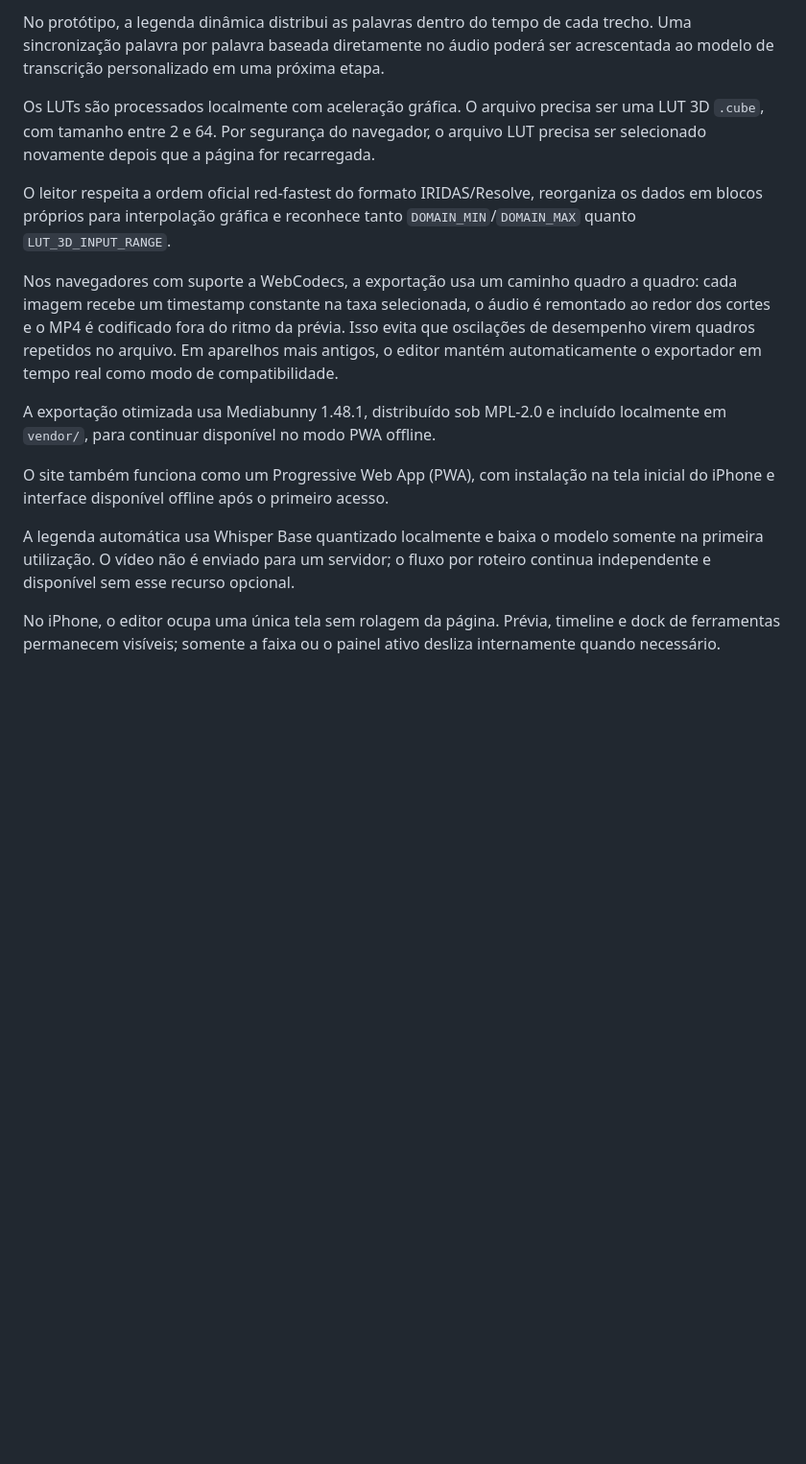
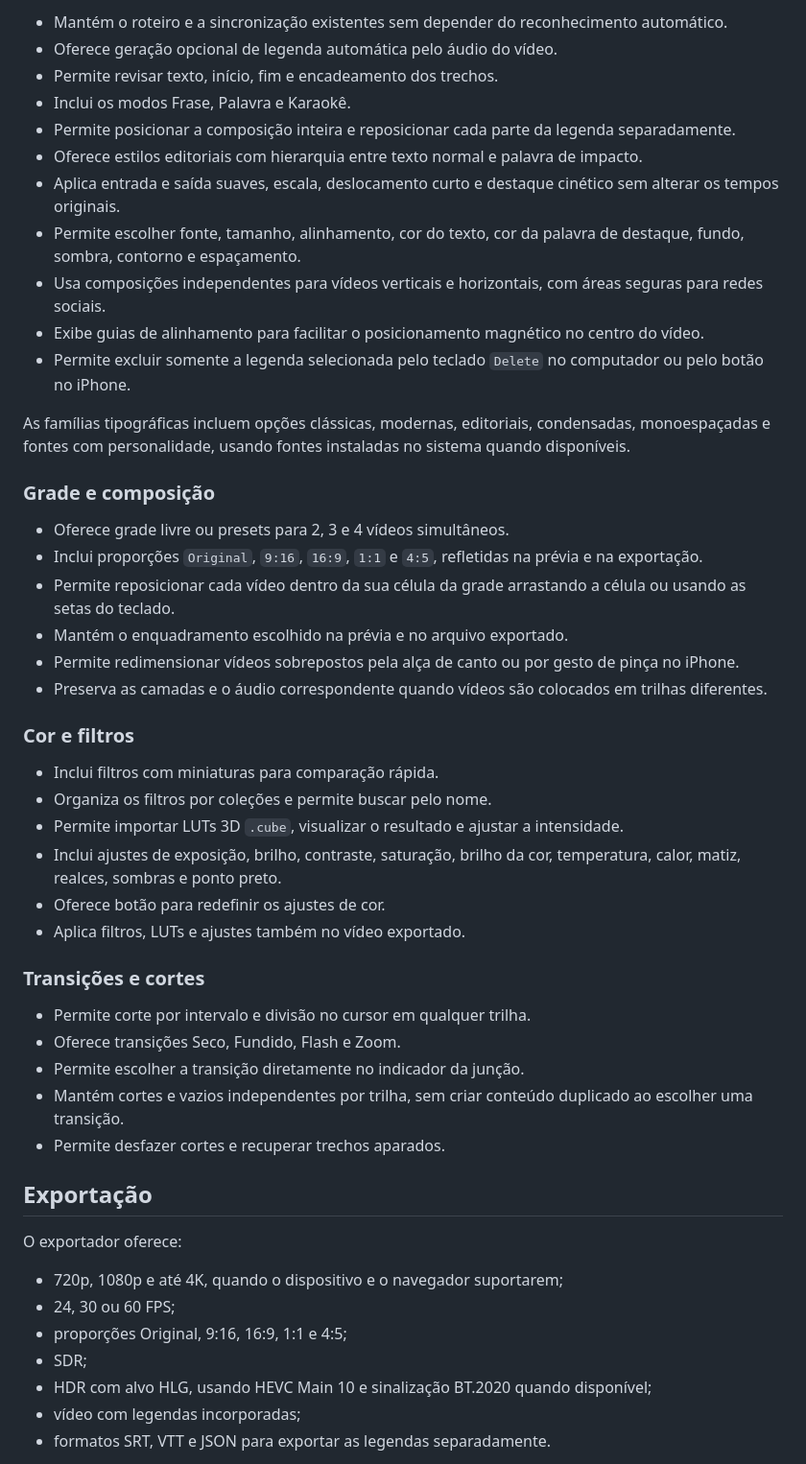
Before and after one commit to DrLucasPCD/Flui-Creative-Studio, a Markdown page: README.md, the part around one of its changes. Shown at 96% size. Rendered like a GitHub page; blank space fills up the shorter version.

```diff
--- a/README.md
+++ b/README.md
@@ -54,16 +24,53 @@ Os arquivos de vídeo, imagem, áudio e LUT permanecem somente no dispositivo. C
 
-No protótipo, a legenda dinâmica distribui as palavras dentro do tempo de cada trecho. Uma sincronização palavra por palavra baseada diretamente no áudio poderá ser acrescentada ao modelo de transcrição personalizado em uma próxima etapa.
+- Mantém o roteiro e a sincronização existentes sem depender do reconhecimento automático.
+- Oferece geração opcional de legenda automática pelo áudio do vídeo.
+- Permite revisar texto, início, fim e encadeamento dos trechos.
+- Inclui os modos Frase, Palavra e Karaokê.
+- Permite posicionar a composição inteira e reposicionar cada parte da legenda separadamente.
+- Oferece estilos editoriais com hierarquia entre texto normal e palavra de impacto.
+- Aplica entrada e saída suaves, escala, deslocamento curto e destaque cinético sem alterar os tempos originais.
+- Permite escolher fonte, tamanho, alinhamento, cor do texto, cor da palavra de destaque, fundo, sombra, contorno e espaçamento.
+- Usa composições independentes para vídeos verticais e horizontais, com áreas seguras para redes sociais.
+- Exibe guias de alinhamento para facilitar o posicionamento magnético no centro do vídeo.
+- Permite excluir somente a legenda selecionada pelo teclado `Delete` no computador ou pelo botão no iPhone.
 
-Os LUTs são processados localmente com aceleração gráfica. O arquivo precisa ser uma LUT 3D `.cube`, com tamanho entre 2 e 64. Por segurança do navegador, o arquivo LUT precisa ser selecionado novamente depois que a página for recarregada.
+As famílias tipográficas incluem opções clássicas, modernas, editoriais, condensadas, monoespaçadas e fontes com personalidade, usando fontes instaladas no sistema quando disponíveis.
 
-O leitor respeita a ordem oficial red-fastest do formato IRIDAS/Resolve, reorganiza os dados em blocos próprios para interpolação gráfica e reconhece tanto `DOMAIN_MIN`/`DOMAIN_MAX` quanto `LUT_3D_INPUT_RANGE`.
+### Grade e composição
 
-Nos navegadores com suporte a WebCodecs, a exportação usa um caminho quadro a quadro: cada imagem recebe um timestamp constante na taxa selecionada, o áudio é remontado ao redor dos cortes e o MP4 é codificado fora do ritmo da prévia. Isso evita que oscilações de desempenho virem quadros repetidos no arquivo. Em aparelhos mais antigos, o editor mantém automaticamente o exportador em tempo real como modo de compatibilidade.
+- Oferece grade livre ou presets para 2, 3 e 4 vídeos simultâneos.
+- Inclui proporções `Original`, `9:16`, `16:9`, `1:1` e `4:5`, refletidas na prévia e na exportação.
+- Permite reposicionar cada vídeo dentro da sua célula da grade arrastando a célula ou usando as setas do teclado.
+- Mantém o enquadramento escolhido na prévia e no arquivo exportado.
+- Permite redimensionar vídeos sobrepostos pela alça de canto ou por gesto de pinça no iPhone.
+- Preserva as camadas e o áudio correspondente quando vídeos são colocados em trilhas diferentes.
 
-A exportação otimizada usa Mediabunny 1.48.1, distribuído sob MPL-2.0 e incluído localmente em `vendor/`, para continuar disponível no modo PWA offline.
+### Cor e filtros
 
-O site também funciona como um Progressive Web App (PWA), com instalação na tela inicial do iPhone e interface disponível offline após o primeiro acesso.
+- Inclui filtros com miniaturas para comparação rápida.
+- Organiza os filtros por coleções e permite buscar pelo nome.
+- Permite importar LUTs 3D `.cube`, visualizar o resultado e ajustar a intensidade.
+- Inclui ajustes de exposição, brilho, contraste, saturação, brilho da cor, temperatura, calor, matiz, realces, sombras e ponto preto.
+- Oferece botão para redefinir os ajustes de cor.
+- Aplica filtros, LUTs e ajustes também no vídeo exportado.
 
-A legenda automática usa Whisper Base quantizado localmente e baixa o modelo somente na primeira utilização. O vídeo não é enviado para um servidor; o fluxo por roteiro continua independente e disponível sem esse recurso opcional.
+### Transições e cortes
 
-No iPhone, o editor ocupa uma única tela sem rolagem da página. Prévia, timeline e dock de ferramentas permanecem visíveis; somente a faixa ou o painel ativo desliza internamente quando necessário.
+- Permite corte por intervalo e divisão no cursor em qualquer trilha.
+- Oferece transições Seco, Fundido, Flash e Zoom.
+- Permite escolher a transição diretamente no indicador da junção.
+- Mantém cortes e vazios independentes por trilha, sem criar conteúdo duplicado ao escolher uma transição.
+- Permite desfazer cortes e recuperar trechos aparados.
+
+## Exportação
+
+O exportador oferece:
+
+- 720p, 1080p e até 4K, quando o dispositivo e o navegador suportarem;
+- 24, 30 ou 60 FPS;
+- proporções Original, 9:16, 16:9, 1:1 e 4:5;
+- SDR;
+- HDR com alvo HLG, usando HEVC Main 10 e sinalização BT.2020 quando disponível;
+- vídeo com legendas incorporadas;
+- formatos SRT, VTT e JSON para exportar as legendas separadamente.
+
```
Also changed, not shown: other parts of README.md (+45 -52 lines).
